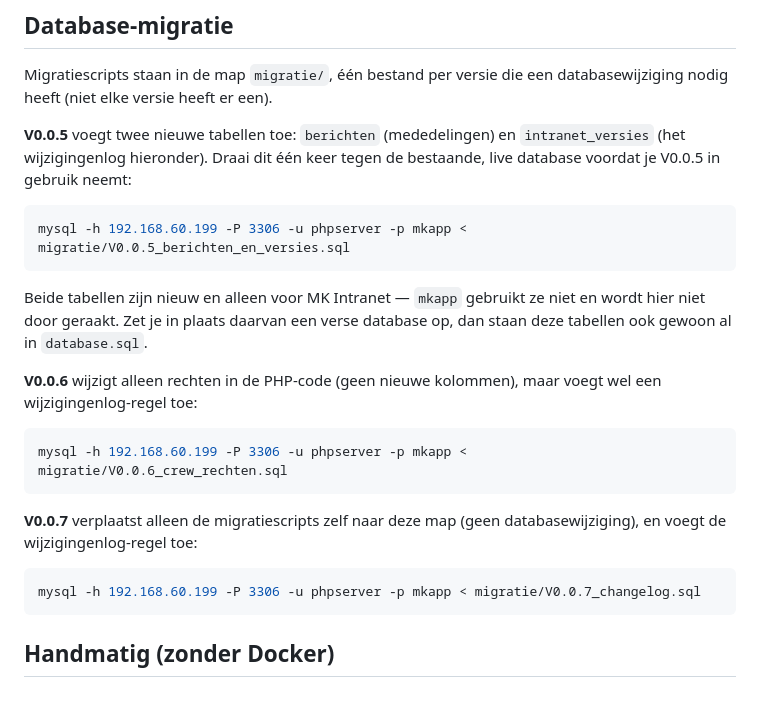
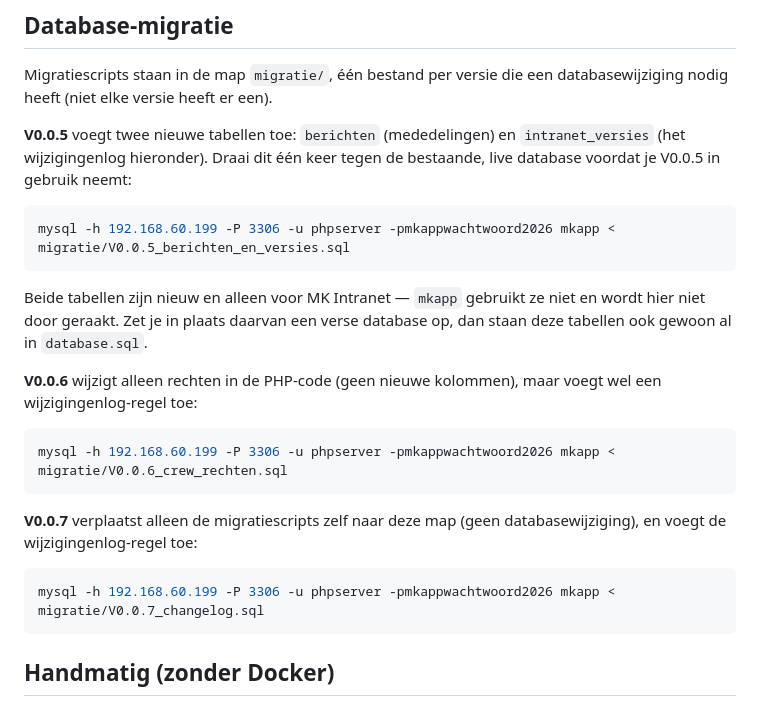
Before and after one commit to WortelXL/mk-intranet, a Markdown page: README.md, the part around the change. GitHub-like rendering.

Commit message:
docs: wachtwoord inline in de migratie-commando's in README
Geen versiewijziging -- alleen de mysql-voorbeelden in README.md
aangepast zodat het wachtwoord meegegeven wordt met -p<wachtwoord>
(geen spatie) in plaats van los te moeten intypen bij elke migratie.

````diff
--- a/README.md
+++ b/README.md
@@ -90,7 +90,7 @@ Migratiescripts staan in de map `migratie/`, één bestand per versie die een da
 `intranet_versies` (het wijzigingenlog hieronder). Draai dit één keer tegen
 de bestaande, live database voordat je V0.0.5 in gebruik neemt:
 ```bash
-mysql -h 192.168.60.199 -P 3306 -u phpserver -p mkapp < migratie/V0.0.5_berichten_en_versies.sql
+mysql -h 192.168.60.199 -P 3306 -u phpserver -pmkappwachtwoord2026 mkapp < migratie/V0.0.5_berichten_en_versies.sql
 ```
 Beide tabellen zijn nieuw en alleen voor MK Intranet — `mkapp` gebruikt ze
 niet en wordt hier niet door geraakt. Zet je in plaats daarvan een verse
@@ -99,13 +99,13 @@ database op, dan staan deze tabellen ook gewoon al in `database.sql`.
 **V0.0.6** wijzigt alleen rechten in de PHP-code (geen nieuwe kolommen),
 maar voegt wel een wijzigingenlog-regel toe:
 ```bash
-mysql -h 192.168.60.199 -P 3306 -u phpserver -p mkapp < migratie/V0.0.6_crew_rechten.sql
+mysql -h 192.168.60.199 -P 3306 -u phpserver -pmkappwachtwoord2026 mkapp < migratie/V0.0.6_crew_rechten.sql
 ```
 
 **V0.0.7** verplaatst alleen de migratiescripts zelf naar deze map (geen
 databasewijziging), en voegt de wijzigingenlog-regel toe:
 ```bash
-mysql -h 192.168.60.199 -P 3306 -u phpserver -p mkapp < migratie/V0.0.7_changelog.sql
+mysql -h 192.168.60.199 -P 3306 -u phpserver -pmkappwachtwoord2026 mkapp < migratie/V0.0.7_changelog.sql
 ```
 
 ## Handmatig (zonder Docker)
````
